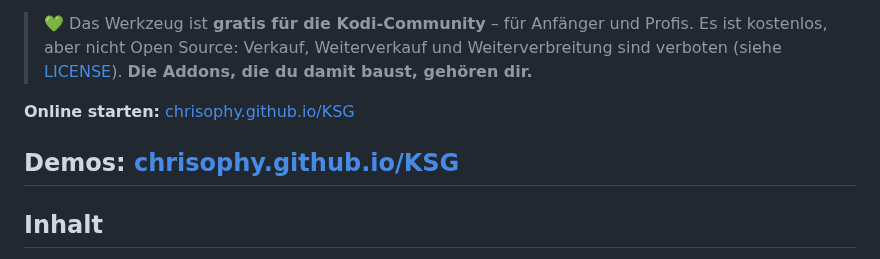
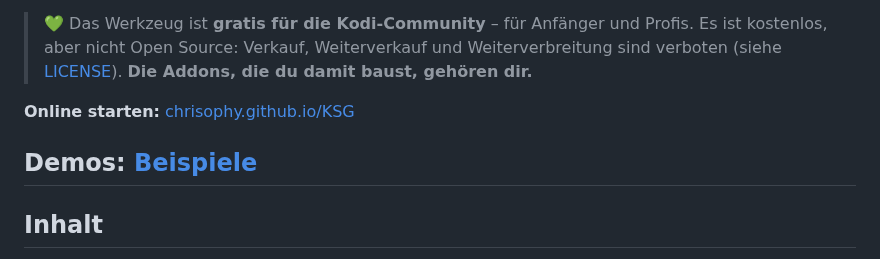
Before and after one commit to Chrisophy/KSG, a Markdown page: Anleitung.md, the part around the change. Rendered like a GitHub page.

Commit message:
Update demo link text in Anleitung.md

```diff
--- a/Anleitung.md
+++ b/Anleitung.md
@@ -6,7 +6,7 @@ Mit dem Generator baust du ein **echtes Kodi-Video-Addon mit einem selbst gestal
 
 **Online starten:** [chrisophy.github.io/KSG](https://chrisophy.github.io/KSG/)
 
-**Demos:** [chrisophy.github.io/KSG](https://github.com/Chrisophy/KSG/tree/main/Demos)
+**Demos:** [Beispiele](https://github.com/Chrisophy/KSG/tree/main/Demos)
 ---
 
 ## Inhalt
```
